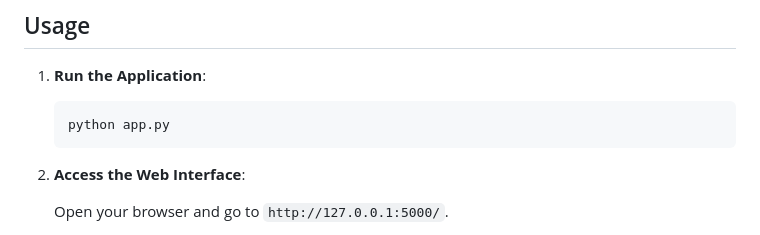
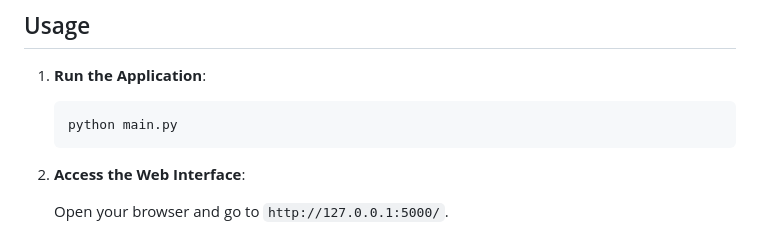
Before and after one commit to mikeonthemike/pdf2doc, a Markdown page: README.md, the part around the change. GitHub-like rendering.

````diff
--- a/README.md
+++ b/README.md
@@ -56,7 +56,7 @@ pdf_converter_app/
 1. **Run the Application**:
 
    ```bash
-   python app.py
+   python main.py
    ```
 
 2. **Access the Web Interface**:
````
